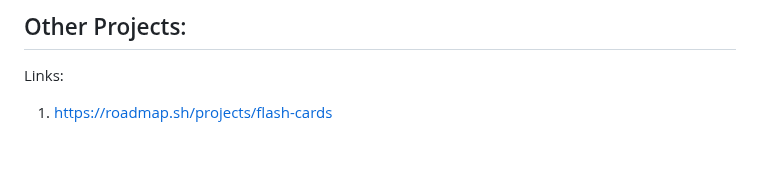
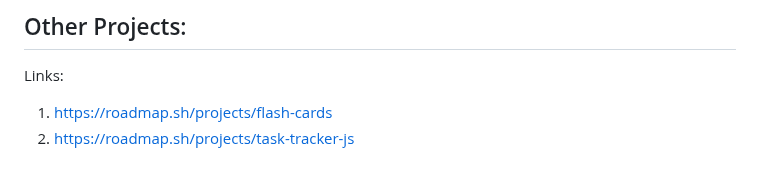
Before and after one commit to TheRealSaiTama/SimpleHTML, a Markdown page: README.md, the part around the change. Drawn GitHub-style.

```diff
--- a/README.md
+++ b/README.md
@@ -382,3 +382,4 @@ This project is licensed under the GPL-3.0 License - see the [LICENSE](LICENSE)
 Links:
 
 1. https://roadmap.sh/projects/flash-cards
+2. https://roadmap.sh/projects/task-tracker-js
```
